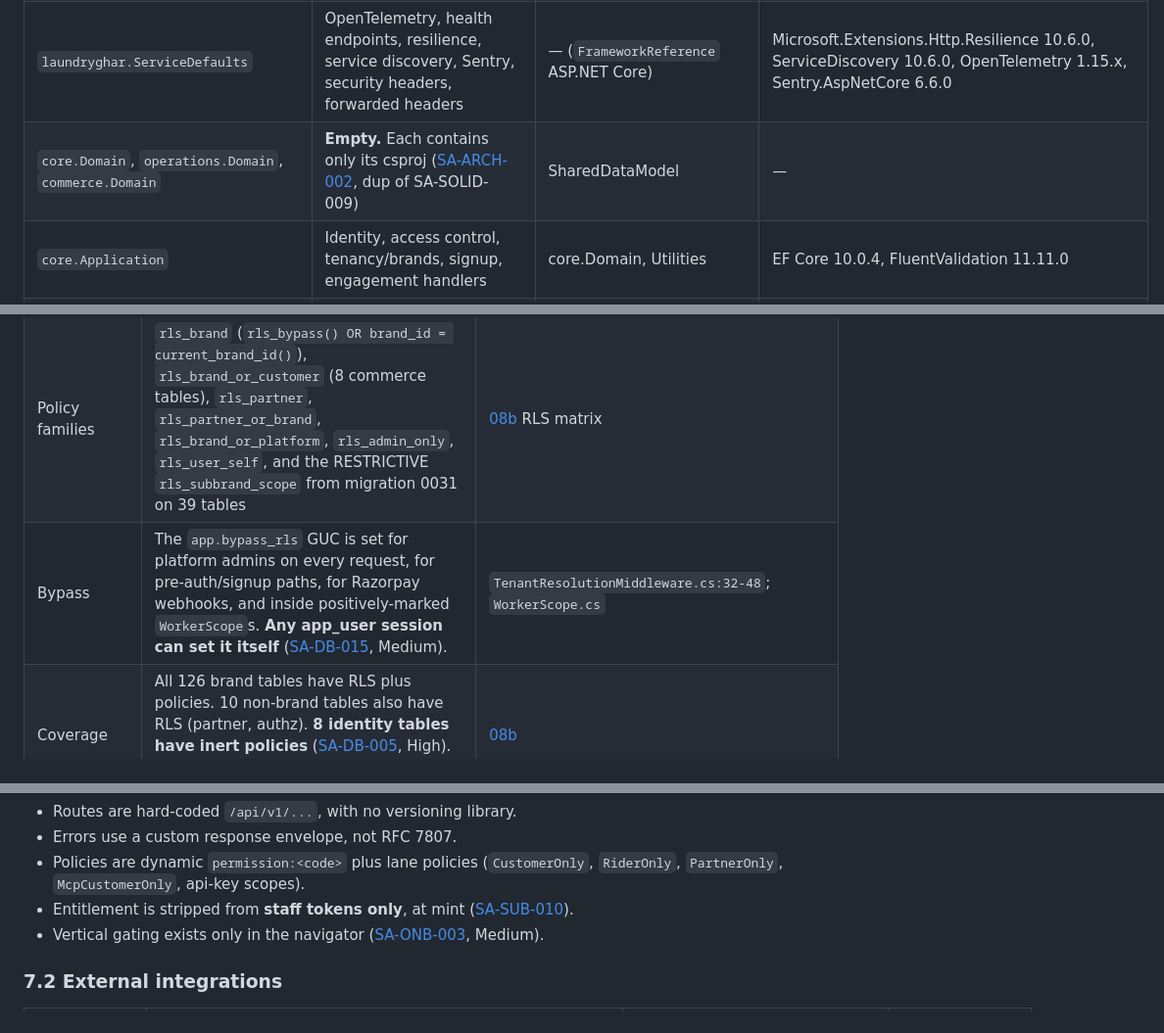
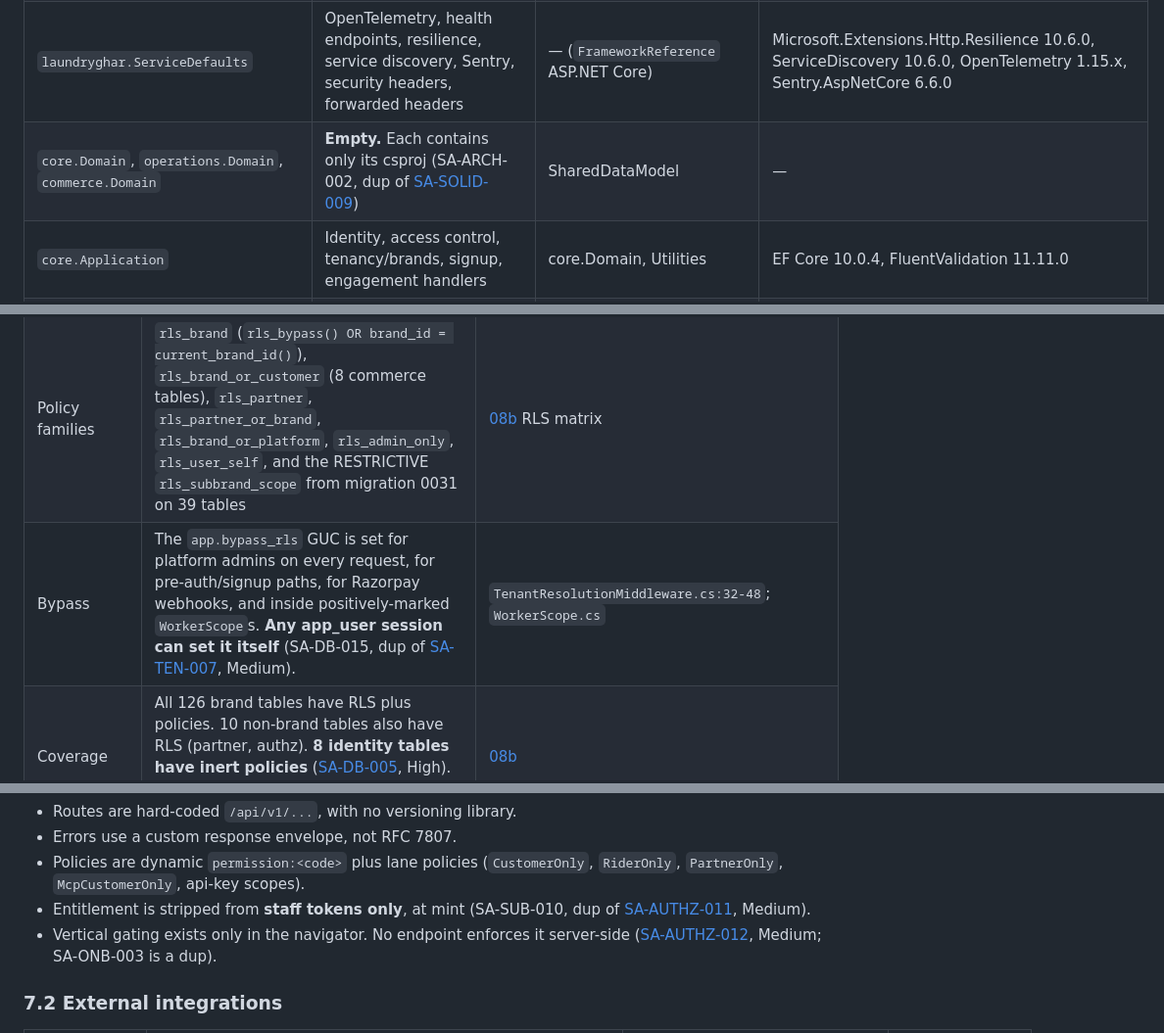
Before and after one commit to gtmkumar/laundryghar, a Markdown page: docs/audit/02-application-inventory.md, 3 parts joined by grey strips. Shown at 98% size. Drawn GitHub-style.

Commit message:
docs(audit): add in-progress consolidated reports
Co-Authored-By: Claude Opus 5.5 <noreply@anthropic.com>
Claude-Session: https://claude.ai/code/session_01KtvDM99UDnJFRq9EW2Dgy8

```diff
--- a/docs/audit/02-application-inventory.md
+++ b/docs/audit/02-application-inventory.md
@@ -46,7 +46,7 @@ All projects target `net10.0`. I read the references from the `ProjectReference`
 | `laundryghar.SharedDataModel` | All entities (10 folders: Analytics, Commerce, CustomerCatalog, EngagementCms, FinanceRoyalty, IdentityAccess, Kernel, Logistics, OrderLifecycle, TenancyOrg), all EF configurations, the single `LaundryGharDbContext`, `RlsConnectionInterceptor`, PII cipher, and some application-like services (`BrandExportService`, `FeatureCatalog`, token/brand-status stores) | — | EF Core 10.0.4, Npgsql.EntityFrameworkCore.PostgreSQL 10.0.2 (+ NetTopologySuite 10.0.2) |
 | `laundryghar.Utilities` | Cross-cutting "god library": custom CQRS (`IDispatcher`, dead behaviours), auth handlers, ABAC PDP/store, middlewares (tenant resolution, impersonation guard, brand suspension, exception handler), validation filter, output caching, email, OpenAPI | SharedDataModel; `FrameworkReference Microsoft.AspNetCore.App` | MailKit 4.17.0, Npgsql 10.0.3, FluentValidation 11.11.0, Scrutor 5.0.2, Microsoft.AspNetCore.OpenApi 10.0.4, Scalar.AspNetCore 2.16.3 |
 | `laundryghar.ServiceDefaults` | OpenTelemetry, health endpoints, resilience, service discovery, Sentry, security headers, forwarded headers | — (`FrameworkReference` ASP.NET Core) | Microsoft.Extensions.Http.Resilience 10.6.0, ServiceDiscovery 10.6.0, OpenTelemetry 1.15.x, Sentry.AspNetCore 6.6.0 |
-| `core.Domain`, `operations.Domain`, `commerce.Domain` | **Empty.** Each contains only its csproj ([SA-ARCH-002](../../FINDINGS.md#sa-arch-002), dup of SA-SOLID-009) | SharedDataModel | — |
+| `core.Domain`, `operations.Domain`, `commerce.Domain` | **Empty.** Each contains only its csproj (SA-ARCH-002, dup of [SA-SOLID-009](../../FINDINGS.md#sa-solid-009)) | SharedDataModel | — |
 | `core.Application` | Identity, access control, tenancy/brands, signup, engagement handlers | core.Domain, Utilities | EF Core 10.0.4, FluentValidation 11.11.0 |
 | `core.Infrastructure` | JWT/JWKS (`JwtTokenService`, `RsaJwtKeyProvider`), OTP senders (WhatsApp/MSG91), Google ID-token verification, SMTP mailer, brand resolver, Razorpay payment-link clients | core.Application, Utilities, SharedDataModel | MailKit 4.17.0, DnsClient 1.8.0, Konscious Argon2 1.3.1, System.IdentityModel.Tokens.Jwt 8.16.0, Microsoft.IdentityModel.Protocols.OpenIdConnect 8.16.0 |
 | `core.WebApi` | **core host**: Identity + Engagement + MCP server + signup; JWKS issuer | ServiceDefaults, Utilities, SharedDataModel, core.Infrastructure | JwtBearer 10.0.0, ModelContextProtocol.AspNetCore 1.4.0 |
@@ -198,7 +198,7 @@ The EF model maps all of these, except salon and the tiffin schedule tables, in
 | Tenant key | Brand = tenant (`brand_id` on 126 tables) | [08b](specialists/08b-database.md) |
 | Context propagation | JWT claims go to `HttpContextCurrentTenant`. `RlsConnectionInterceptor` then runs one `SELECT set_config(…, false)` for **12 `app.*` GUCs** on every connection open. `''` means null, and `'?'` marks unresolved scope or roles. The interceptor is scoped per request. Session-level GUCs are reset by Npgsql `DISCARD ALL`. | `RlsConnectionInterceptor.cs:30-121`; `SharedDataModel/DependencyInjection.cs:48-105` |
 | Policy families | `rls_brand` (`rls_bypass() OR brand_id = current_brand_id()`), `rls_brand_or_customer` (8 commerce tables), `rls_partner`, `rls_partner_or_brand`, `rls_brand_or_platform`, `rls_admin_only`, `rls_user_self`, and the RESTRICTIVE `rls_subbrand_scope` from migration 0031 on 39 tables | [08b](specialists/08b-database.md) RLS matrix |
-| Bypass | The `app.bypass_rls` GUC is set for platform admins on every request, for pre-auth/signup paths, for Razorpay webhooks, and inside positively-marked `WorkerScope`s. **Any app_user session can set it itself** ([SA-DB-015](../../FINDINGS.md#sa-db-015), Medium). | `TenantResolutionMiddleware.cs:32-48`; `WorkerScope.cs` |
+| Bypass | The `app.bypass_rls` GUC is set for platform admins on every request, for pre-auth/signup paths, for Razorpay webhooks, and inside positively-marked `WorkerScope`s. **Any app_user session can set it itself** (SA-DB-015, dup of [SA-TEN-007](../../FINDINGS.md#sa-ten-007), Medium). | `TenantResolutionMiddleware.cs:32-48`; `WorkerScope.cs` |
 | Coverage | All 126 brand tables have RLS plus policies. 10 non-brand tables also have RLS (partner, authz). **8 identity tables have inert policies** ([SA-DB-005](../../FINDINGS.md#sa-db-005), High). MVs cannot carry RLS ([SA-DB-013](../../FINDINGS.md#sa-db-013), Medium). | [08b](specialists/08b-database.md) |
 | Known defects | The 0031 RESTRICTIVE policy denies customer, API-key and commerce-host non-platform sessions ([SA-TEN-001](../../FINDINGS.md#sa-ten-001), Critical; SA-DB-001 is a dup). Commerce host never sets `current_customer_id` ([SA-TEN-002](../../FINDINGS.md#sa-ten-002), High). Raw uuid-cast policies throw on an empty GUC ([SA-DB-012](../../FINDINGS.md#sa-db-012), High). No composite tenant FKs ([SA-DB-004](../../FINDINGS.md#sa-db-004)). DEFINER functions are callable cross-brand ([SA-DB-003](../../FINDINGS.md#sa-db-003), Medium after QA-C; specialist High). | registry |
 
@@ -273,8 +273,8 @@ Conventions ([08](specialists/08-backend-api.md)):
 - Routes are hard-coded `/api/v1/...`, with no versioning library.
 - Errors use a custom response envelope, not RFC 7807.
 - Policies are dynamic `permission:<code>` plus lane policies (`CustomerOnly`, `RiderOnly`, `PartnerOnly`, `McpCustomerOnly`, api-key scopes).
-- Entitlement is stripped from **staff tokens only**, at mint ([SA-SUB-010](../../FINDINGS.md#sa-sub-010)).
-- Vertical gating exists only in the navigator ([SA-ONB-003](../../FINDINGS.md#sa-onb-003), Medium).
+- Entitlement is stripped from **staff tokens only**, at mint (SA-SUB-010, dup of [SA-AUTHZ-011](../../FINDINGS.md#sa-authz-011), Medium).
+- Vertical gating exists only in the navigator. No endpoint enforces it server-side ([SA-AUTHZ-012](../../FINDINGS.md#sa-authz-012), Medium; SA-ONB-003 is a dup).
 
 ### 7.2 External integrations
 
```
Also changed, not shown: other parts of docs/audit/02-application-inventory.md (+2 -2 lines).
